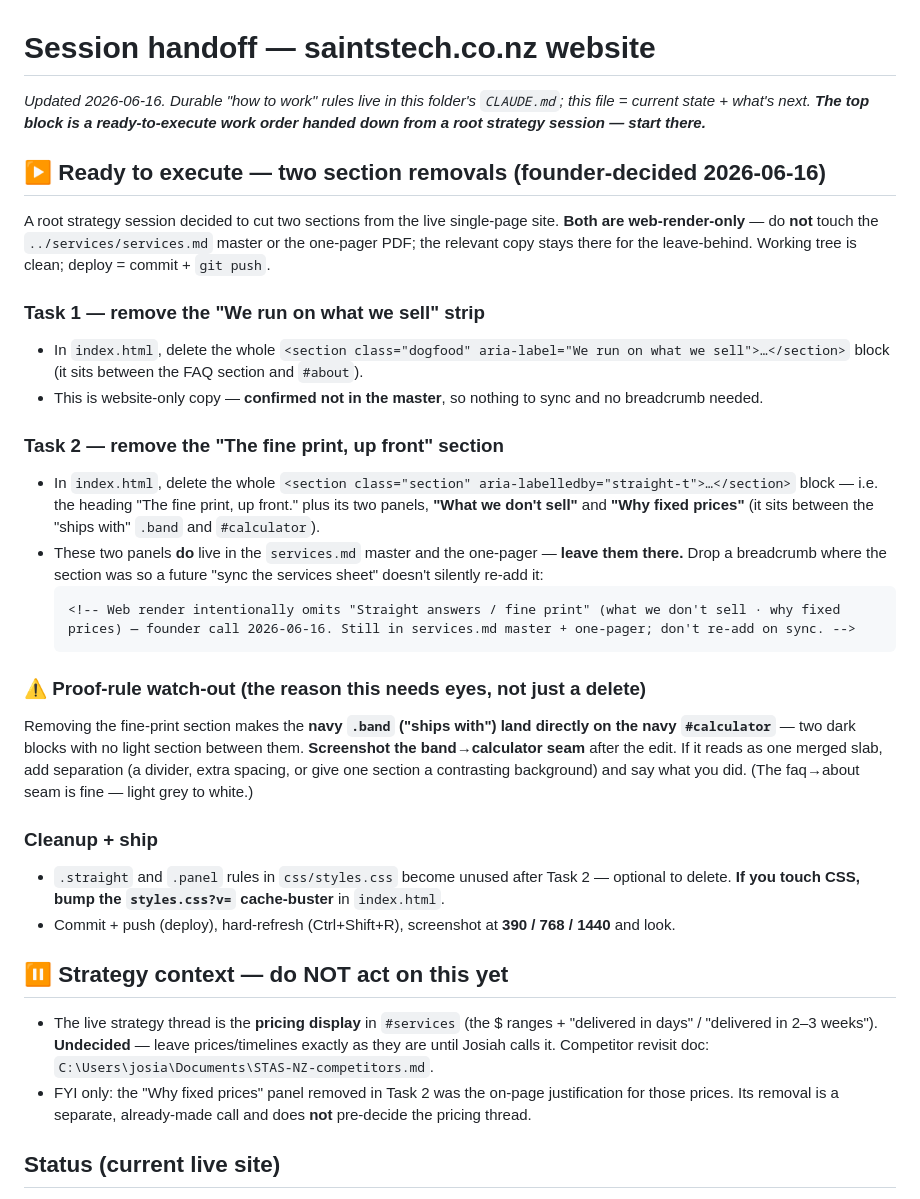
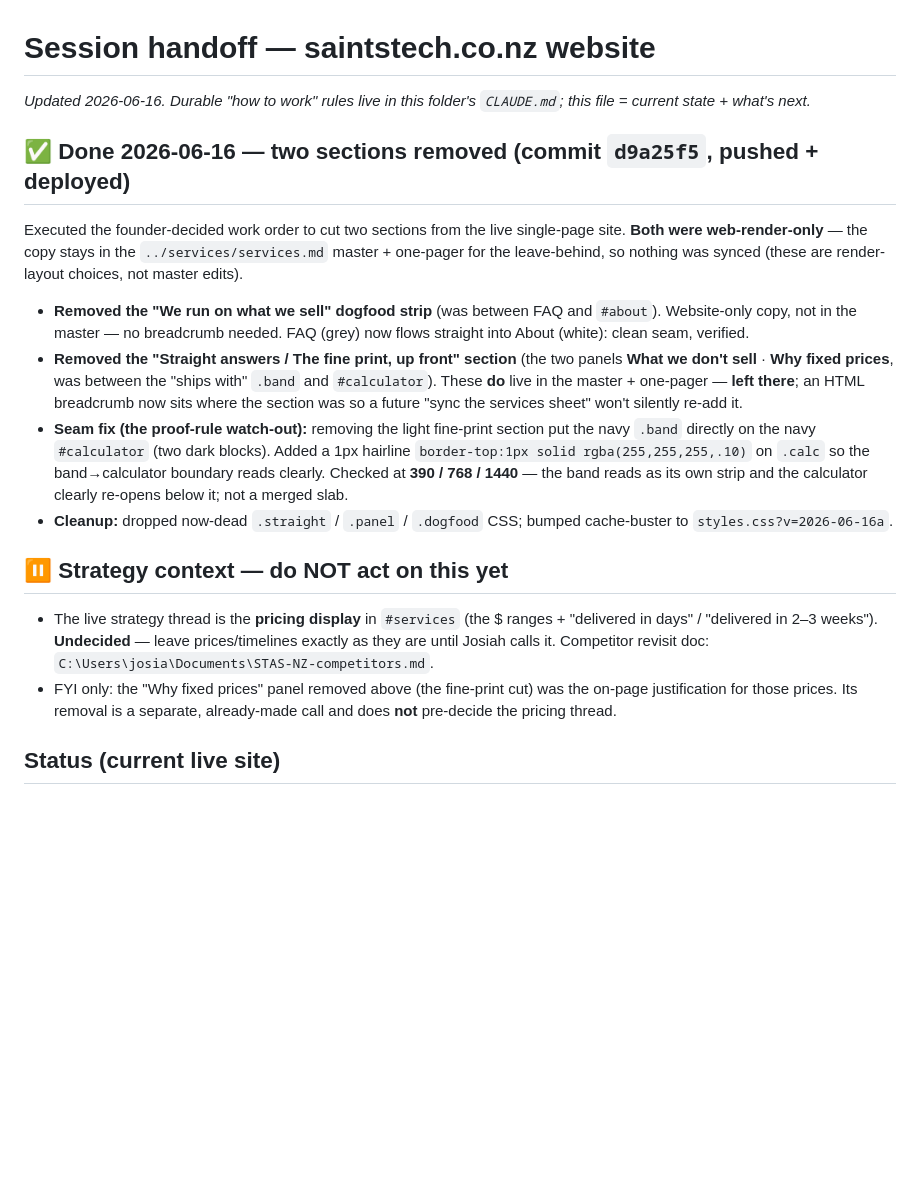
Before and after one commit to JJ-San/saintstech-website, a Markdown page: .claude/sessions/handoff.md, the part around the change. Drawn GitHub-style; blank space fills up the shorter version.

Commit message:
Handoff: mark the two section removals done; record the seam fix
Co-Authored-By: Claude Opus 4.8 (1M context) <noreply@anthropic.com>

````diff
--- a/.claude/sessions/handoff.md
+++ b/.claude/sessions/handoff.md
@@ -1,32 +1,19 @@
 # Session handoff — saintstech.co.nz website
 
-_Updated 2026-06-16. Durable "how to work" rules live in this folder's `CLAUDE.md`; this file = current state + what's next. **The top block is a ready-to-execute work order handed down from a root strategy session — start there.**_
+_Updated 2026-06-16. Durable "how to work" rules live in this folder's `CLAUDE.md`; this file = current state + what's next._
 
-## ▶ Ready to execute — two section removals (founder-decided 2026-06-16)
+## ✅ Done 2026-06-16 — two sections removed (commit `d9a25f5`, pushed + deployed)
 
-A root strategy session decided to cut two sections from the live single-page site. **Both are web-render-only** — do **not** touch the `../services/services.md` master or the one-pager PDF; the relevant copy stays there for the leave-behind. Working tree is clean; deploy = commit + `git push`.
+Executed the founder-decided work order to cut two sections from the live single-page site. **Both were web-render-only** — the copy stays in the `../services/services.md` master + one-pager for the leave-behind, so nothing was synced (these are render-layout choices, not master edits).
 
-### Task 1 — remove the "We run on what we sell" strip
-- In `index.html`, delete the whole `<section class="dogfood" aria-label="We run on what we sell">…</section>` block (it sits between the FAQ section and `#about`).
-- This is website-only copy — **confirmed not in the master**, so nothing to sync and no breadcrumb needed.
-
-### Task 2 — remove the "The fine print, up front" section
-- In `index.html`, delete the whole `<section class="section" aria-labelledby="straight-t">…</section>` block — i.e. the heading "The fine print, up front." plus its two panels, **"What we don't sell"** and **"Why fixed prices"** (it sits between the "ships with" `.band` and `#calculator`).
-- These two panels **do** live in the `services.md` master and the one-pager — **leave them there.** Drop a breadcrumb where the section was so a future "sync the services sheet" doesn't silently re-add it:
-  ```html
-  <!-- Web render intentionally omits "Straight answers / fine print" (what we don't sell · why fixed prices) — founder call 2026-06-16. Still in services.md master + one-pager; don't re-add on sync. -->
-  ```
-
-### ⚠ Proof-rule watch-out (the reason this needs eyes, not just a delete)
-Removing the fine-print section makes the **navy `.band` ("ships with") land directly on the navy `#calculator`** — two dark blocks with no light section between them. **Screenshot the band→calculator seam** after the edit. If it reads as one merged slab, add separation (a divider, extra spacing, or give one section a contrasting background) and say what you did. (The faq→about seam is fine — light grey to white.)
-
-### Cleanup + ship
-- `.straight` and `.panel` rules in `css/styles.css` become unused after Task 2 — optional to delete. **If you touch CSS, bump the `styles.css?v=` cache-buster** in `index.html`.
-- Commit + push (deploy), hard-refresh (Ctrl+Shift+R), screenshot at **390 / 768 / 1440** and look.
+- **Removed the "We run on what we sell" dogfood strip** (was between FAQ and `#about`). Website-only copy, not in the master — no breadcrumb needed. FAQ (grey) now flows straight into About (white): clean seam, verified.
+- **Removed the "Straight answers / The fine print, up front" section** (the two panels **What we don't sell** · **Why fixed prices**, was between the "ships with" `.band` and `#calculator`). These **do** live in the master + one-pager — **left there**; an HTML breadcrumb now sits where the section was so a future "sync the services sheet" won't silently re-add it.
+- **Seam fix (the proof-rule watch-out):** removing the light fine-print section put the navy `.band` directly on the navy `#calculator` (two dark blocks). Added a 1px hairline `border-top:1px solid rgba(255,255,255,.10)` on `.calc` so the band→calculator boundary reads clearly. Checked at **390 / 768 / 1440** — the band reads as its own strip and the calculator clearly re-opens below it; not a merged slab.
+- **Cleanup:** dropped now-dead `.straight` / `.panel` / `.dogfood` CSS; bumped cache-buster to `styles.css?v=2026-06-16a`.
 
 ## ⏸ Strategy context — do NOT act on this yet
 - The live strategy thread is the **pricing display** in `#services` (the $ ranges + "delivered in days" / "delivered in 2–3 weeks"). **Undecided** — leave prices/timelines exactly as they are until Josiah calls it. Competitor revisit doc: `C:\Users\josia\Documents\STAS-NZ-competitors.md`.
-- FYI only: the "Why fixed prices" panel removed in Task 2 was the on-page justification for those prices. Its removal is a separate, already-made call and does **not** pre-decide the pricing thread.
+- FYI only: the "Why fixed prices" panel removed above (the fine-print cut) was the on-page justification for those prices. Its removal is a separate, already-made call and does **not** pre-decide the pricing thread.
 
 ## Status (current live site)
 - LIVE over HTTPS — https://saintstech.co.nz. Repo **github.com/JJ-San/saintstech-website** (`main`, root). Working tree clean.
````
